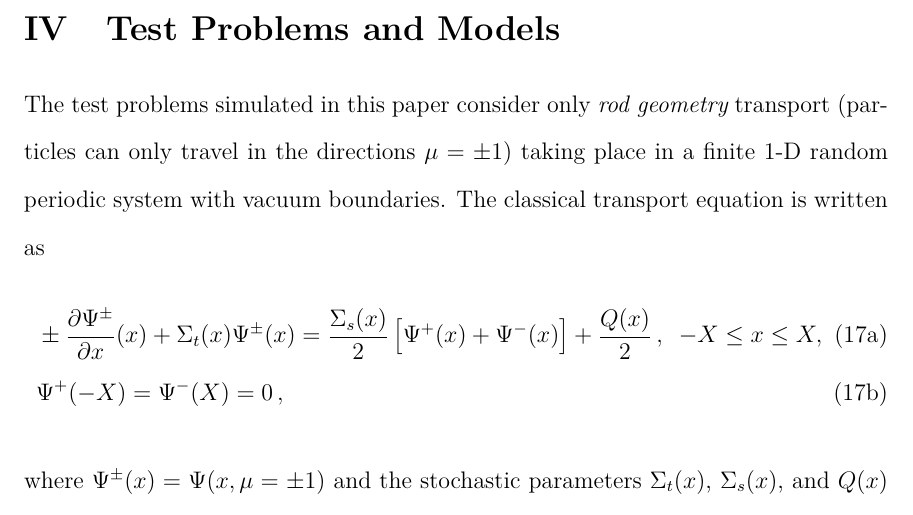
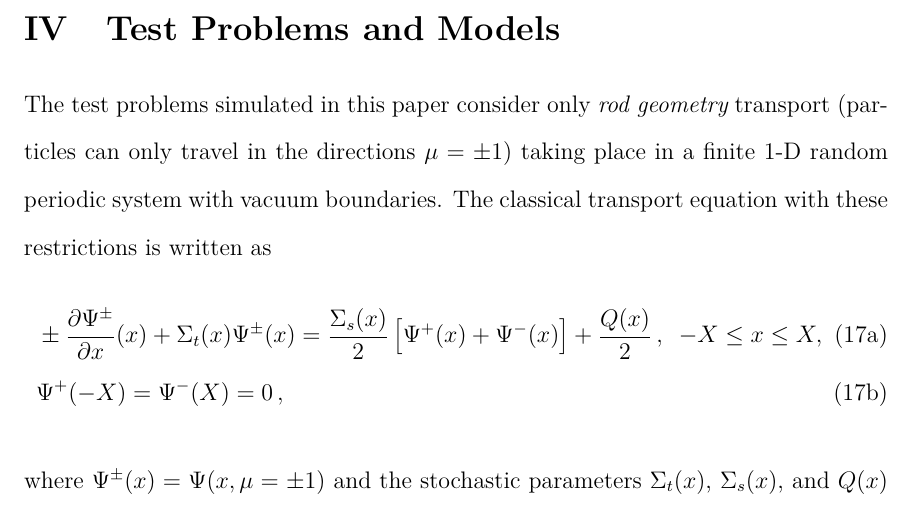
Before and after one commit to rachelslaybaugh/NSE, a LaTeX paper (NSE_v1.tex): part of page 9 of 22, cut so that both start at the same text. Compiled offline with pdfLaTeX.

Commit message:
I think I made one more small word change, one comment suggestion, and one comment question for the rest of the text.

```diff
--- a/NSE_v1.tex
+++ b/NSE_v1.tex
@@ -361,7 +367,7 @@ TO BE WRITTEN: FIRST AND SECOND MOMENTS $\bl s \bg$ and $\bl s^2\bg$.
 \section{Test Problems and Models}\label{sec4}
 
 The test problems simulated in this paper consider only {\em rod geometry} transport (particles can only travel in the directions $\mu = \pm1$) taking place in a finite 1-D random periodic system with vacuum boundaries.
-The classical transport equation is written as
+The classical transport equation with these restrictions is written as
 \begin{subequations}\label[pluraleq]{eq17}
 \begin{align}
 &\pm \frac{\partial \Psi^{\pm}}{\partial x}(x) + \Sigma_t(x)\Psi^{\pm}(x)
```
Also changed, not shown: NSE_v1.tex (9 more changed lines).
